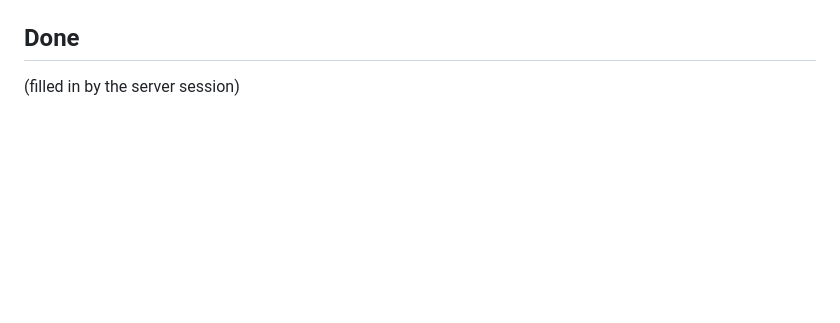
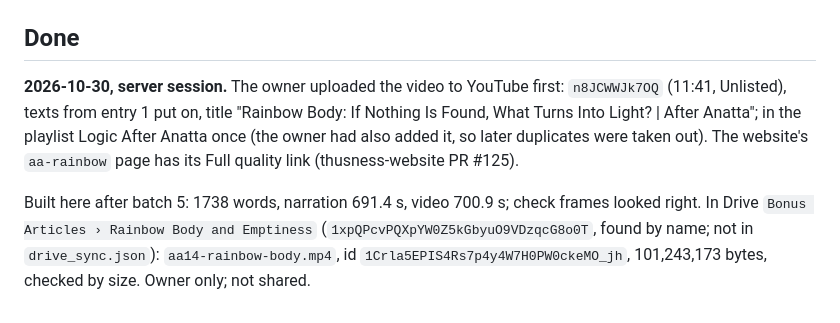
Before and after one commit to JohnTLM/Videos, a Markdown page: tools/publish/TASK-aa14-rainbow-body.md, the part around the change. Drawn GitHub-style; blank space fills up the shorter version.

Commit message:
AA14 Rainbow Body: built on the server, in Drive; Done
Co-Authored-By: Claude Opus 5.5 <noreply@anthropic.com>
Claude-Session: https://claude.ai/code/session_01RC91pzG8RkwptnnUCZFWer

```diff
--- a/tools/publish/TASK-aa14-rainbow-body.md
+++ b/tools/publish/TASK-aa14-rainbow-body.md
@@ -78,4 +78,12 @@ Read `README.md` ("Rule: build on the owner's server") and `tools/publish/README
 
 ## Done
 
-(filled in by the server session)
+**2026-10-30, server session.** The owner uploaded the video to YouTube first: `n8JCWWJk7OQ` (11:41, Unlisted),
+texts from entry 1 put on, title "Rainbow Body: If Nothing Is Found, What Turns Into Light? | After Anatta"; in the
+playlist Logic After Anatta once (the owner had also added it, so later duplicates were taken out). The website's
+`aa-rainbow` page has its Full quality link (thusness-website PR #125).
+
+Built here after batch 5: 1738 words, narration 691.4 s, video 700.9 s; check frames looked right. In Drive
+`Bonus Articles › Rainbow Body and Emptiness` (`1xpQPcvPQXpYW0Z5kGbyuO9VDzqcG8o0T`, found by name; not in
+`drive_sync.json`): `aa14-rainbow-body.mp4`, id `1Crla5EPIS4Rs7p4y4W7H0PW0ckeMO_jh`, 101,243,173 bytes, checked by size.
+Owner only; not shared.
```
